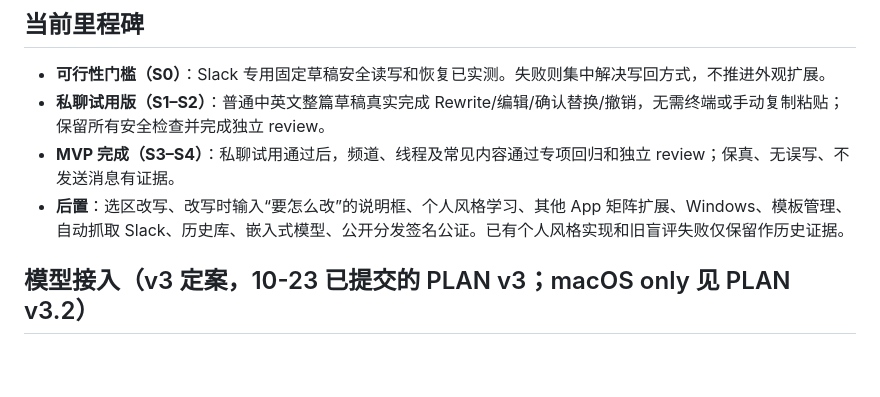
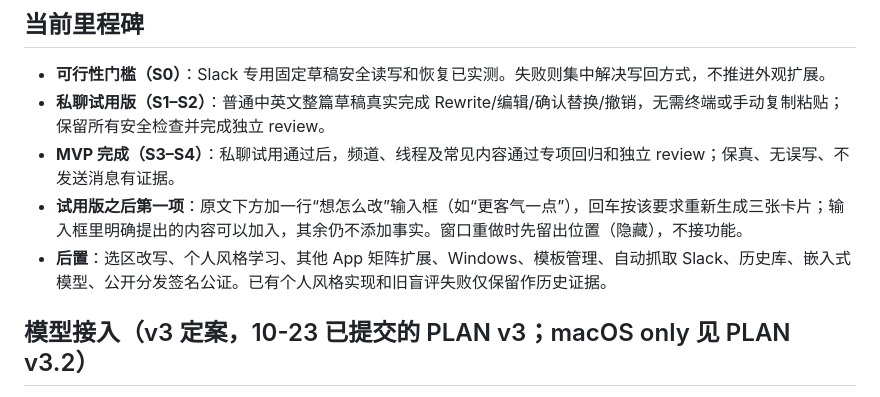
Before and after one commit to mfang0126/be-nice, a Markdown page: PLAN.md, the part around the change. GitHub-like rendering; blank space fills up the shorter version.

Commit message:
PLAN: instruction box is first post-trial item; reserve hidden slot now
Co-Authored-By: Claude Opus 5.5 <noreply@anthropic.com>

```diff
--- a/PLAN.md
+++ b/PLAN.md
@@ -76,7 +76,8 @@
 - **可行性门槛（S0）**：Slack 专用固定草稿安全读写和恢复已实测。失败则集中解决写回方式，不推进外观扩展。
 - **私聊试用版（S1–S2）**：普通中英文整篇草稿真实完成 Rewrite/编辑/确认替换/撤销，无需终端或手动复制粘贴；保留所有安全检查并完成独立 review。
 - **MVP 完成（S3–S4）**：私聊试用通过后，频道、线程及常见内容通过专项回归和独立 review；保真、无误写、不发送消息有证据。
-- **后置**：选区改写、改写时输入“要怎么改”的说明框、个人风格学习、其他 App 矩阵扩展、Windows、模板管理、自动抓取 Slack、历史库、嵌入式模型、公开分发签名公证。已有个人风格实现和旧盲评失败仅保留作历史证据。
+- **试用版之后第一项**：原文下方加一行“想怎么改”输入框（如“更客气一点”），回车按该要求重新生成三张卡片；输入框里明确提出的内容可以加入，其余仍不添加事实。窗口重做时先留出位置（隐藏），不接功能。
+- **后置**：选区改写、个人风格学习、其他 App 矩阵扩展、Windows、模板管理、自动抓取 Slack、历史库、嵌入式模型、公开分发签名公证。已有个人风格实现和旧盲评失败仅保留作历史证据。
 
 ## 模型接入（v3 定案，10-23 已提交的 PLAN v3；macOS only 见 PLAN v3.2）
 
```
